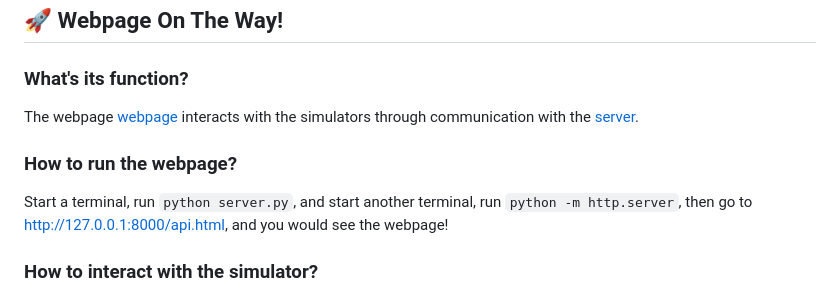
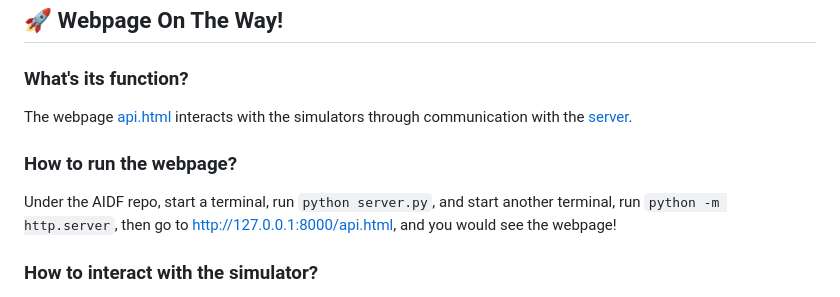
Before and after one commit to intelligent-control-lab/AIDF, a Markdown page: README.md, the part around the change. GitHub-like rendering.

Commit message:
clarify readme

````diff
--- a/README.md
+++ b/README.md
@@ -7,10 +7,10 @@
 
 ## 🚀 Webpage On The Way!
 ### What's its function?
-The webpage [webpage](api.html) interacts with the simulators through communication with the [server](server.py).
+The webpage [api.html](api.html) interacts with the simulators through communication with the [server](server.py).
 
 ### How to run the webpage?
-Start a terminal, run ```python server.py```, and start another terminal, run ```python -m http.server```, then go to http://127.0.0.1:8000/api.html, and you would see the webpage!
+Under the AIDF repo, start a terminal, run ```python server.py```, and start another terminal, run ```python -m http.server```, then go to http://127.0.0.1:8000/api.html, and you would see the webpage!
 
 ### How to interact with the simulator?
 After you opened up the webpage and the server, choose your preferred simulator, robot type, and task under *"Simulator Controls"*, and then click on **[Start Simulator]**. If the *"Response Received from Server"* shows the message is correctly delivered, you should see you simulator start to run( make sure you have your simulator correctly installed and the environment approriately activated!). <br>
````
